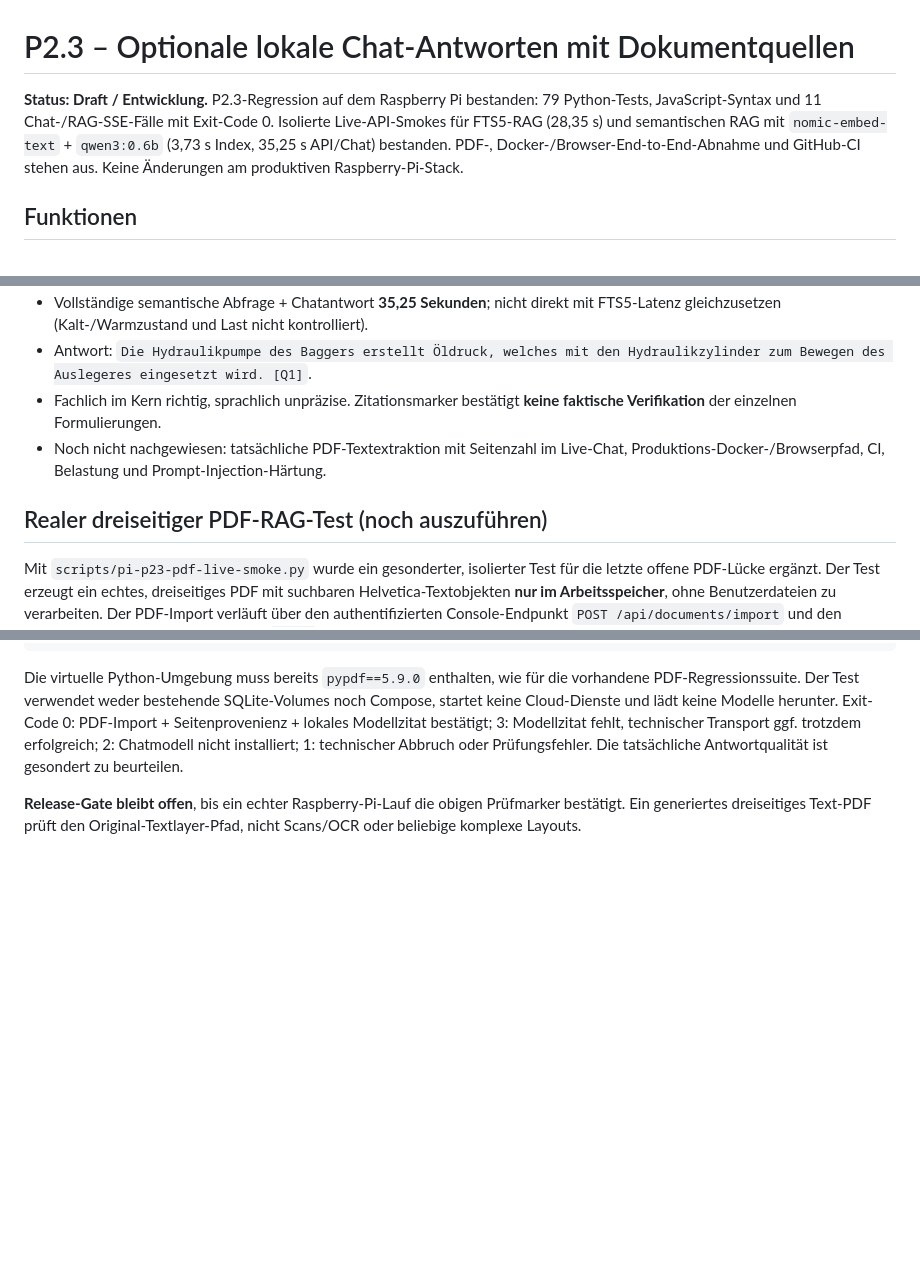
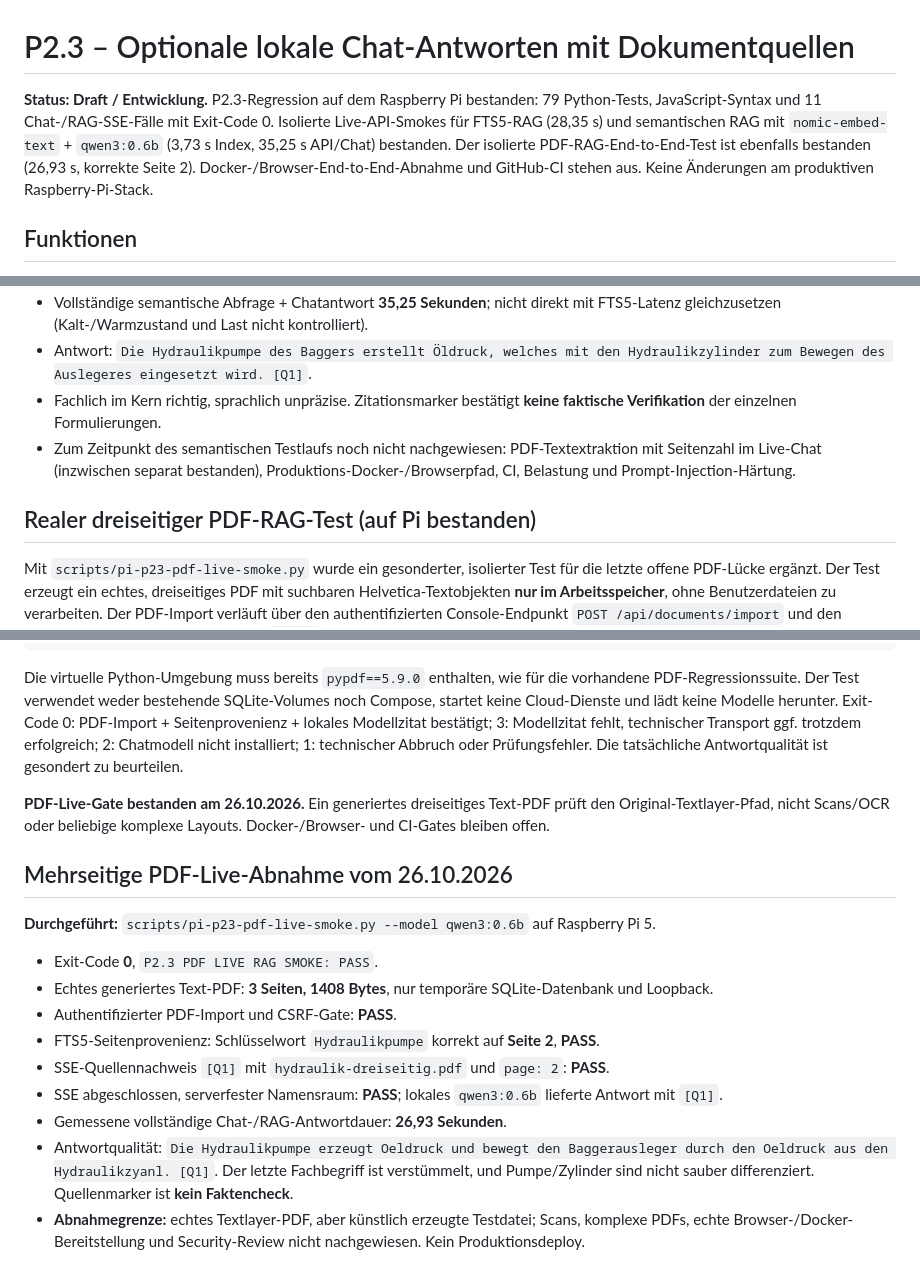
Before and after one commit to mason82-dotcom/Private-AI-Pipeline, a Markdown page: docs/V05_P23_RAG_CHAT.md, 3 parts joined by grey strips. Drawn GitHub-style; blank space fills up the shorter version.

Commit message:
docs(P2.3): record passing 3-page PDF import-to-RAG Pi smoke and limits

```diff
--- a/docs/V05_P23_RAG_CHAT.md
+++ b/docs/V05_P23_RAG_CHAT.md
@@ -1,6 +1,6 @@
 # P2.3 – Optionale lokale Chat-Antworten mit Dokumentquellen
 
-**Status: Draft / Entwicklung.** P2.3-Regression auf dem Raspberry Pi bestanden: 79 Python-Tests, JavaScript-Syntax und 11 Chat-/RAG-SSE-Fälle mit Exit-Code 0. Isolierte Live-API-Smokes für FTS5-RAG (28,35 s) und semantischen RAG mit `nomic-embed-text` + `qwen3:0.6b` (3,73 s Index, 35,25 s API/Chat) bestanden. PDF-, Docker-/Browser-End-to-End-Abnahme und GitHub-CI stehen aus. Keine Änderungen am produktiven Raspberry-Pi-Stack.
+**Status: Draft / Entwicklung.** P2.3-Regression auf dem Raspberry Pi bestanden: 79 Python-Tests, JavaScript-Syntax und 11 Chat-/RAG-SSE-Fälle mit Exit-Code 0. Isolierte Live-API-Smokes für FTS5-RAG (28,35 s) und semantischen RAG mit `nomic-embed-text` + `qwen3:0.6b` (3,73 s Index, 35,25 s API/Chat) bestanden. Der isolierte PDF-RAG-End-to-End-Test ist ebenfalls bestanden (26,93 s, korrekte Seite 2). Docker-/Browser-End-to-End-Abnahme und GitHub-CI stehen aus. Keine Änderungen am produktiven Raspberry-Pi-Stack.
 
 ## Funktionen
 
@@ -171,9 +171,9 @@ Durchgeführt auf dem Raspberry Pi 5 mit `scripts/pi-p23-rag-live-smoke.py --mod
 - Vollständige semantische Abfrage + Chatantwort **35,25 Sekunden**; nicht direkt mit FTS5-Latenz gleichzusetzen (Kalt-/Warmzustand und Last nicht kontrolliert).
 - Antwort: `Die Hydraulikpumpe des Baggers erstellt Öldruck, welches mit den Hydraulikzylinder zum Bewegen des Auslegeres eingesetzt wird. [Q1]`.
 - Fachlich im Kern richtig, sprachlich unpräzise. Zitationsmarker bestätigt **keine faktische Verifikation** der einzelnen Formulierungen.
-- Noch nicht nachgewiesen: tatsächliche PDF-Textextraktion mit Seitenzahl im Live-Chat, Produktions-Docker-/Browserpfad, CI, Belastung und Prompt-Injection-Härtung.
+- Zum Zeitpunkt des semantischen Testlaufs noch nicht nachgewiesen: PDF-Textextraktion mit Seitenzahl im Live-Chat (inzwischen separat bestanden), Produktions-Docker-/Browserpfad, CI, Belastung und Prompt-Injection-Härtung.
 
-## Realer dreiseitiger PDF-RAG-Test (noch auszuführen)
+## Realer dreiseitiger PDF-RAG-Test (auf Pi bestanden)
 
 Mit `scripts/pi-p23-pdf-live-smoke.py` wurde ein gesonderter, isolierter Test für die letzte offene PDF-Lücke ergänzt. Der Test erzeugt ein echtes, dreiseitiges PDF mit suchbaren Helvetica-Textobjekten **nur im Arbeitsspeicher**, ohne Benutzerdateien zu verarbeiten. Der PDF-Import verläuft über den authentifizierten Console-Endpunkt `POST /api/documents/import` und den vorhandenen Gateway-PDF-Worker (`pypdf`), nicht über eine simulierte Importfunktion.
 
@@ -194,4 +194,18 @@ tail -40 /tmp/p23-pdf-rag-live.log
 
 Die virtuelle Python-Umgebung muss bereits `pypdf==5.9.0` enthalten, wie für die vorhandene PDF-Regressionssuite. Der Test verwendet weder bestehende SQLite-Volumes noch Compose, startet keine Cloud-Dienste und lädt keine Modelle herunter. Exit-Code 0: PDF-Import + Seitenprovenienz + lokales Modellzitat bestätigt; 3: Modellzitat fehlt, technischer Transport ggf. trotzdem erfolgreich; 2: Chatmodell nicht installiert; 1: technischer Abbruch oder Prüfungsfehler. Die tatsächliche Antwortqualität ist gesondert zu beurteilen.
 
-**Release-Gate bleibt offen**, bis ein echter Raspberry-Pi-Lauf die obigen Prüfmarker bestätigt. Ein generiertes dreiseitiges Text-PDF prüft den Original-Textlayer-Pfad, nicht Scans/OCR oder beliebige komplexe Layouts.
+**PDF-Live-Gate bestanden am 26.10.2026.** Ein generiertes dreiseitiges Text-PDF prüft den Original-Textlayer-Pfad, nicht Scans/OCR oder beliebige komplexe Layouts. Docker-/Browser- und CI-Gates bleiben offen.
+
+## Mehrseitige PDF-Live-Abnahme vom 26.10.2026
+
+**Durchgeführt:** `scripts/pi-p23-pdf-live-smoke.py --model qwen3:0.6b` auf Raspberry Pi 5.
+
+- Exit-Code **0**, `P2.3 PDF LIVE RAG SMOKE: PASS`.
+- Echtes generiertes Text-PDF: **3 Seiten, 1408 Bytes**, nur temporäre SQLite-Datenbank und Loopback.
+- Authentifizierter PDF-Import und CSRF-Gate: **PASS**.
+- FTS5-Seitenprovenienz: Schlüsselwort `Hydraulikpumpe` korrekt auf **Seite 2**, **PASS**.
+- SSE-Quellennachweis `[Q1]` mit `hydraulik-dreiseitig.pdf` und `page: 2`: **PASS**.
+- SSE abgeschlossen, serverfester Namensraum: **PASS**; lokales `qwen3:0.6b` lieferte Antwort mit `[Q1]`.
+- Gemessene vollständige Chat-/RAG-Antwortdauer: **26,93 Sekunden**.
+- Antwortqualität: `Die Hydraulikpumpe erzeugt Oeldruck und bewegt den Baggerausleger durch den Oeldruck aus den Hydraulikzyanl. [Q1]`. Der letzte Fachbegriff ist verstümmelt, und Pumpe/Zylinder sind nicht sauber differenziert. Quellenmarker ist **kein Faktencheck**.
+- **Abnahmegrenze:** echtes Textlayer-PDF, aber künstlich erzeugte Testdatei; Scans, komplexe PDFs, echte Browser-/Docker-Bereitstellung und Security-Review nicht nachgewiesen. Kein Produktionsdeploy.
```
Also changed, not shown: other parts of docs/V05_P23_RAG_CHAT.md (+1 -1 lines).
